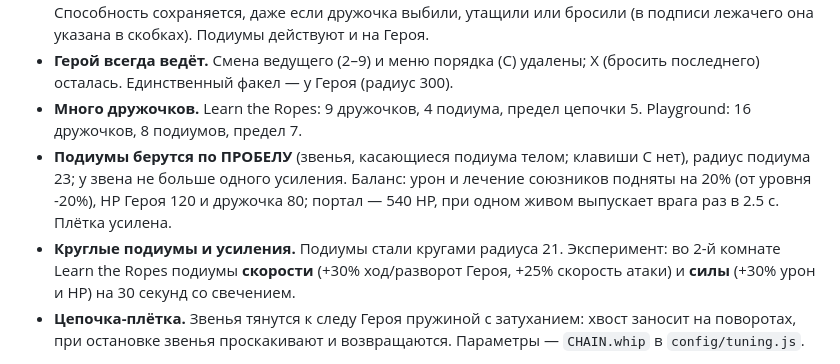
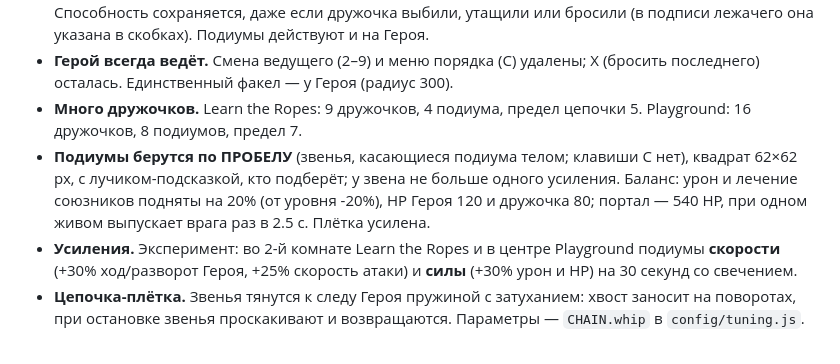
Before and after one commit to 2kParabellum/chainrpg, a Markdown page: current_state.md, the part around the change. Rendered like a GitHub page.

Commit message:
Квадратные подиумы (62x62) и лучик-подсказка, кто подберёт способность

```diff
--- a/current_state.md
+++ b/current_state.md
@@ -10,8 +10,8 @@
 - **Подиумы.** Светящиеся круги на полу (видны и в темноте): коснулся телом звена и нажал пробел — получил способность вместо текущей. Есть два: **стрельба** (лук) и **лечение** (медик, не атакует). Способность сохраняется, даже если дружочка выбили, утащили или бросили (в подписи лежачего она указана в скобках). Подиумы действуют и на Героя.
 - **Герой всегда ведёт.** Смена ведущего (2–9) и меню порядка (C) удалены; X (бросить последнего) осталась. Единственный факел — у Героя (радиус 300).
 - **Много дружочков.** Learn the Ropes: 9 дружочков, 4 подиума, предел цепочки 5. Playground: 16 дружочков, 8 подиумов, предел 7.
-- **Подиумы берутся по ПРОБЕЛУ** (звенья, касающиеся подиума телом; клавиши C нет), радиус подиума 23; у звена не больше одного усиления. Баланс: урон и лечение союзников подняты на 20% (от уровня -20%), HP Героя 120 и дружочка 80; портал — 540 HP, при одном живом выпускает врага раз в 2.5 с. Плётка усилена.
-- **Круглые подиумы и усиления.** Подиумы стали кругами радиуса 21. Эксперимент: во 2-й комнате Learn the Ropes подиумы **скорости** (+30% ход/разворот Героя, +25% скорость атаки) и **силы** (+30% урон и HP) на 30 секунд со свечением.
+- **Подиумы берутся по ПРОБЕЛУ** (звенья, касающиеся подиума телом; клавиши C нет), квадрат 62×62 px, с лучиком-подсказкой, кто подберёт; у звена не больше одного усиления. Баланс: урон и лечение союзников подняты на 20% (от уровня -20%), HP Героя 120 и дружочка 80; портал — 540 HP, при одном живом выпускает врага раз в 2.5 с. Плётка усилена.
+- **Усиления.** Эксперимент: во 2-й комнате Learn the Ropes и в центре Playground подиумы **скорости** (+30% ход/разворот Героя, +25% скорость атаки) и **силы** (+30% урон и HP) на 30 секунд со свечением.
 - **Цепочка-плётка.** Звенья тянутся к следу Героя пружиной с затуханием: хвост заносит на поворотах, при остановке звенья проскакивают и возвращаются. Параметры — `CHAIN.whip` в `config/tuning.js`.
 
 Геймплей описан в `game_design.md`, персонажи и способности — в `characters.md`, комнаты и зоны — в `chambers.md`, устройство кода — в `architecture.md`.
```
